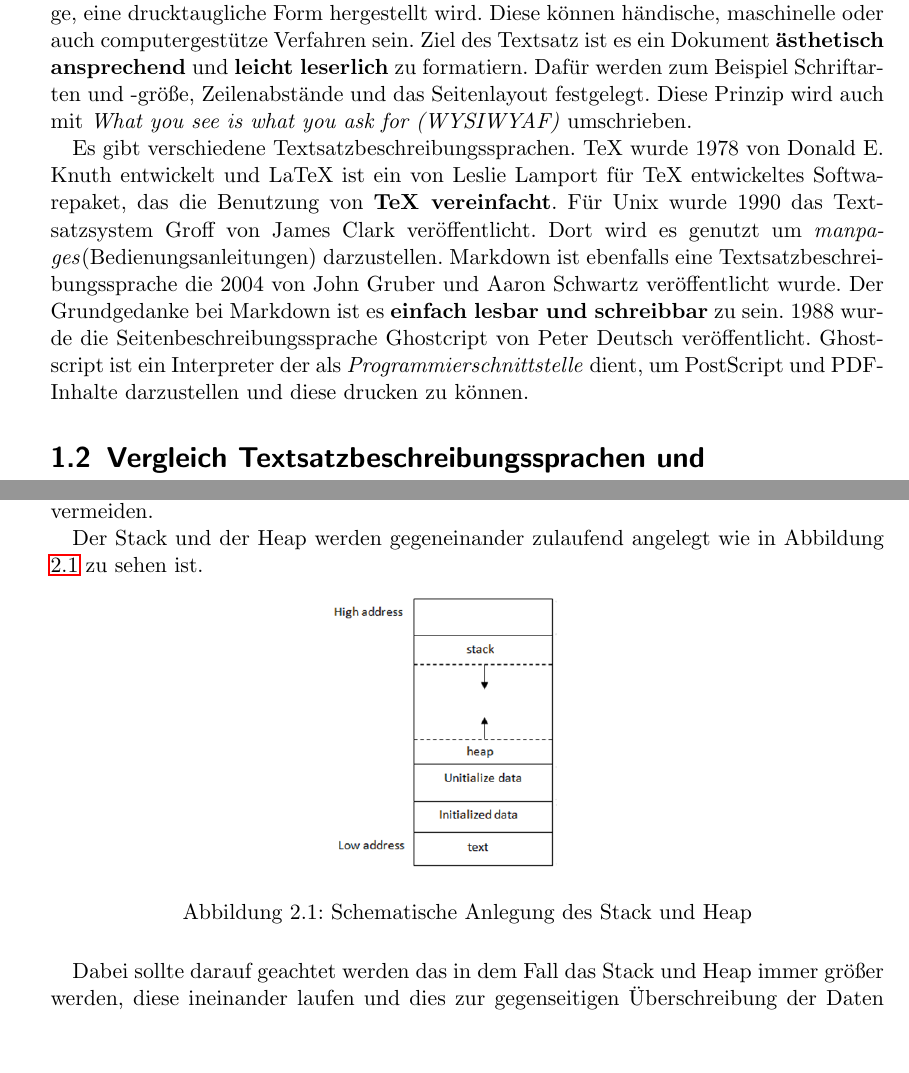
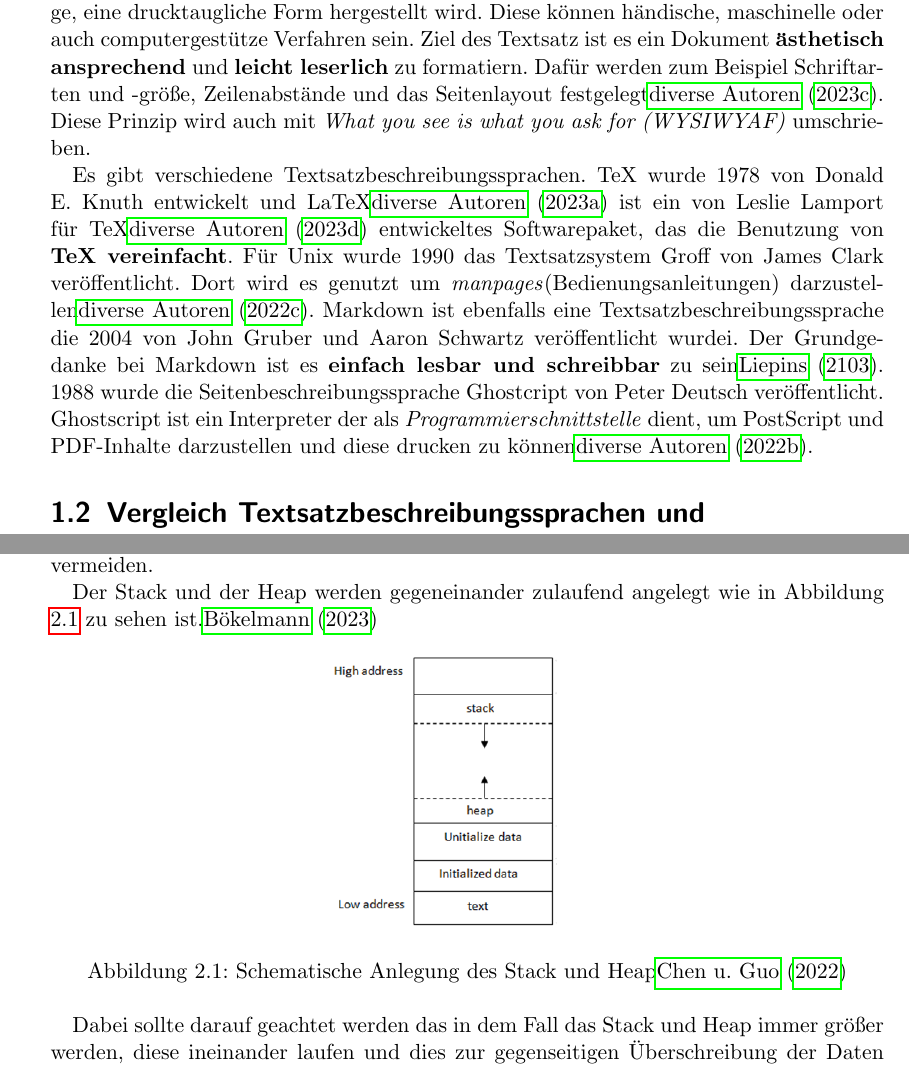
Before and after one commit to DanKru44/pruefung_programmierung_SoSe23, a LaTeX thesis (main.tex, which reads Chapter/Aufgabe1.tex, Chapter/Aufgabe2.tex): two parts of pages 5 and 8 of 15, joined at a grey line, cut so that both start at the same text, the shorter picture padded with empty space. Compiled offline with pdfLaTeX.

Commit message:
Zitate in Aufgabe 1-4 eingefügt

```diff
--- a/Chapter/Aufgabe1.tex
+++ b/Chapter/Aufgabe1.tex
@@ -3,16 +3,16 @@
 Mit dem Begriff \textit{Satz} wird ein technisches Verfahren beschrieben mit dem aus einer Vorlage, eine drucktaugliche Form hergestellt wird.
 Diese können händische, maschinelle oder auch computergestütze Verfahren sein.
 Ziel des Textsatz ist es ein Dokument \textbf{ästhetisch ansprechend} und \textbf{leicht leserlich} zu formatiern.
-Dafür werden zum Beispiel Schriftarten und -größe, Zeilenabstände und das Seitenlayout festgelegt.
+Dafür werden zum Beispiel Schriftarten und -größe, Zeilenabstände und das Seitenlayout festgelegt\cite{satzwiki:2023}.
 Diese Prinzip wird auch mit \textit{What you see is what you ask for (WYSIWYAF)} umschrieben.\par
 Es gibt verschiedene Textsatzbeschreibungssprachen.
-TeX wurde 1978 von Donald E. Knuth entwickelt und LaTeX ist ein von Leslie Lamport für TeX entwickeltes Softwarepaket, das die Benutzung von \textbf{TeX vereinfacht}.
+TeX wurde 1978 von Donald E. Knuth entwickelt und LaTeX\cite{latex:2023} ist ein von Leslie Lamport für TeX\cite{tex:2023} entwickeltes Softwarepaket, das die Benutzung von \textbf{TeX vereinfacht}.
 Für Unix wurde 1990 das Textsatzsystem Groff von James Clark veröffentlicht.
-Dort wird es genutzt um \textit{manpages}(Bedienungsanleitungen) darzustellen.
-Markdown ist ebenfalls eine Textsatzbeschreibungssprache die 2004 von John Gruber und Aaron Schwartz veröffentlicht wurde.
-Der Grundgedanke bei Markdown ist es \textbf{einfach lesbar und schreibbar} zu sein.
+Dort wird es genutzt um \textit{manpages}(Bedienungsanleitungen) darzustellen\cite{groff:2022}.
+Markdown ist ebenfalls eine Textsatzbeschreibungssprache die 2004 von John Gruber und Aaron Schwartz veröffentlicht wurdei.
+Der Grundgedanke bei Markdown ist es \textbf{einfach lesbar und schreibbar} zu sein\cite{lasar:2013}.
 1988 wurde die Seitenbeschreibungssprache Ghostcript von Peter Deutsch veröffentlicht.
-Ghostscript ist ein Interpreter der als \textit{Programmierschnittstelle} dient, um PostScript und PDF-Inhalte darzustellen und diese drucken zu können.
+Ghostscript ist ein Interpreter der als \textit{Programmierschnittstelle} dient, um PostScript und PDF-Inhalte darzustellen und diese drucken zu können\cite{ghostscript:2022}.
 
 \section{Vergleich Textsatzbeschreibungssprachen und Programmiersprachen}
 Ähnlichkeiten zwischen Textsatzbeschreibungssprachen und Programmiersprachen findet man sehr häufig.
--- a/Chapter/Aufgabe2.tex
+++ b/Chapter/Aufgabe2.tex
@@ -13,12 +13,12 @@ Dies kann die Effizienz und Flexibilität des C-Programms erhöhen.
 Dort liegt allerdings auch die Gefahr.
 Der Speicher wird nicht beim Verlassen des Scopes automatisch freigegeben.
 Dies muss durch der Entwickler implementieren um Speicherlecks zu vermeiden. \par
-Der Stack und der Heap werden gegeneinander zulaufend angelegt wie in Abbildung \ref{stackandheap} zu sehen ist. \par
+Der Stack und der Heap werden gegeneinander zulaufend angelegt wie in Abbildung \ref{stackandheap} zu sehen ist.\cite{bökelmann:2023} \par
 
 \begin{figure}[h]
 	\centering
 	\includegraphics[scale=0.5]{Images/Speicher_layout.png}
-	\caption{Schematische Anlegung des Stack und Heap}
+	\caption{Schematische Anlegung des Stack und Heap\cite{stackandheap:2022}}
 	\label{stackandheap}
 \end{figure}
 
```
Also changed, not shown: Chapter/Aufgabe3.tex (+5 -5 lines), Chapter/Aufgabe4.tex (+1 -1 lines), Chapter/Aufgabe1.tex (4 more changed lines), Chapter/Aufgabe2.tex (4 more changed lines).
